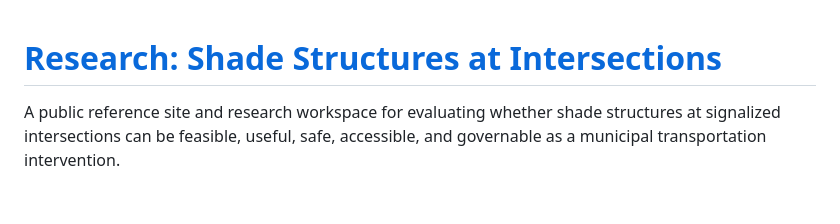
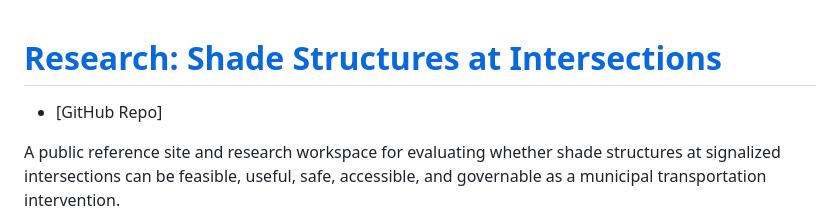
Before and after one commit to robert-z-lehr/Research-Shade-Structures-at-Intersections, a Markdown page: README.md, the part around the change. Rendered like a GitHub page; blank space fills up the shorter version.

Commit message:
Add GitHub Repo link to README
Added a link to the GitHub repository in the README.

```diff
--- a/README.md
+++ b/README.md
@@ -1,4 +1,5 @@
 # [Research: Shade Structures at Intersections](https://robert-z-lehr.github.io/Research-Shade-Structures-at-Intersections/)
+- [GitHub Repo]
 
 A public reference site and research workspace for evaluating whether shade structures at signalized intersections can be feasible, useful, safe, accessible, and governable as a municipal transportation intervention.
 
```
